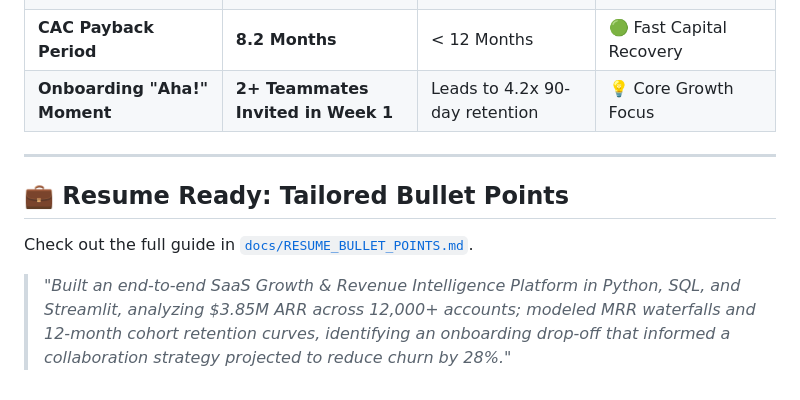
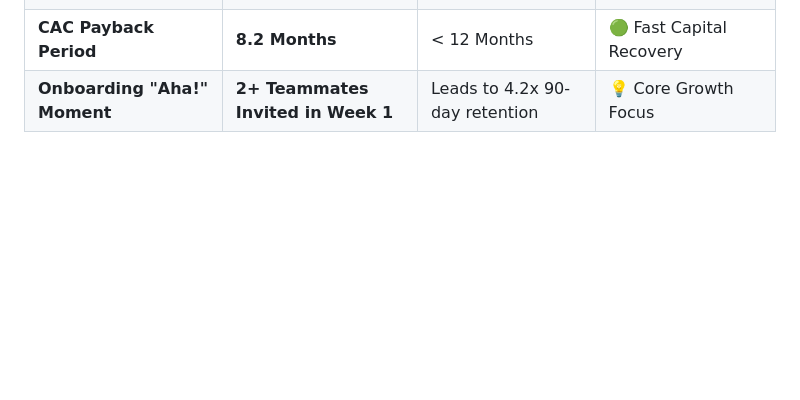
Before and after one commit to anshvashist0001/Saas-Growth-Analytics, a Markdown page: README.md, the part around the change. GitHub-like rendering; blank space fills up the shorter version.

```diff
--- a/README.md
+++ b/README.md
@@ -77,11 +77,3 @@ The interactive dashboard will immediately open in your browser at `http://local
 | **LTV to CAC Ratio** | **3.84x** | > 3.0x | 🟢 Highly Profitable Unit Economics |
 | **CAC Payback Period** | **8.2 Months** | < 12 Months | 🟢 Fast Capital Recovery |
 | **Onboarding "Aha!" Moment** | **2+ Teammates Invited in Week 1** | Leads to 4.2x 90-day retention | 💡 Core Growth Focus |
-
----
-
-## 💼 Resume Ready: Tailored Bullet Points
-
-Check out the full guide in [`docs/RESUME_BULLET_POINTS.md`](file:///C:/Users/admin/Desktop/proj/docs/RESUME_BULLET_POINTS.md).
-
-> *"Built an end-to-end SaaS Growth & Revenue Intelligence Platform in Python, SQL, and Streamlit, analyzing $3.85M ARR across 12,000+ accounts; modeled MRR waterfalls and 12-month cohort retention curves, identifying an onboarding drop-off that informed a collaboration strategy projected to reduce churn by 28%."*
```
